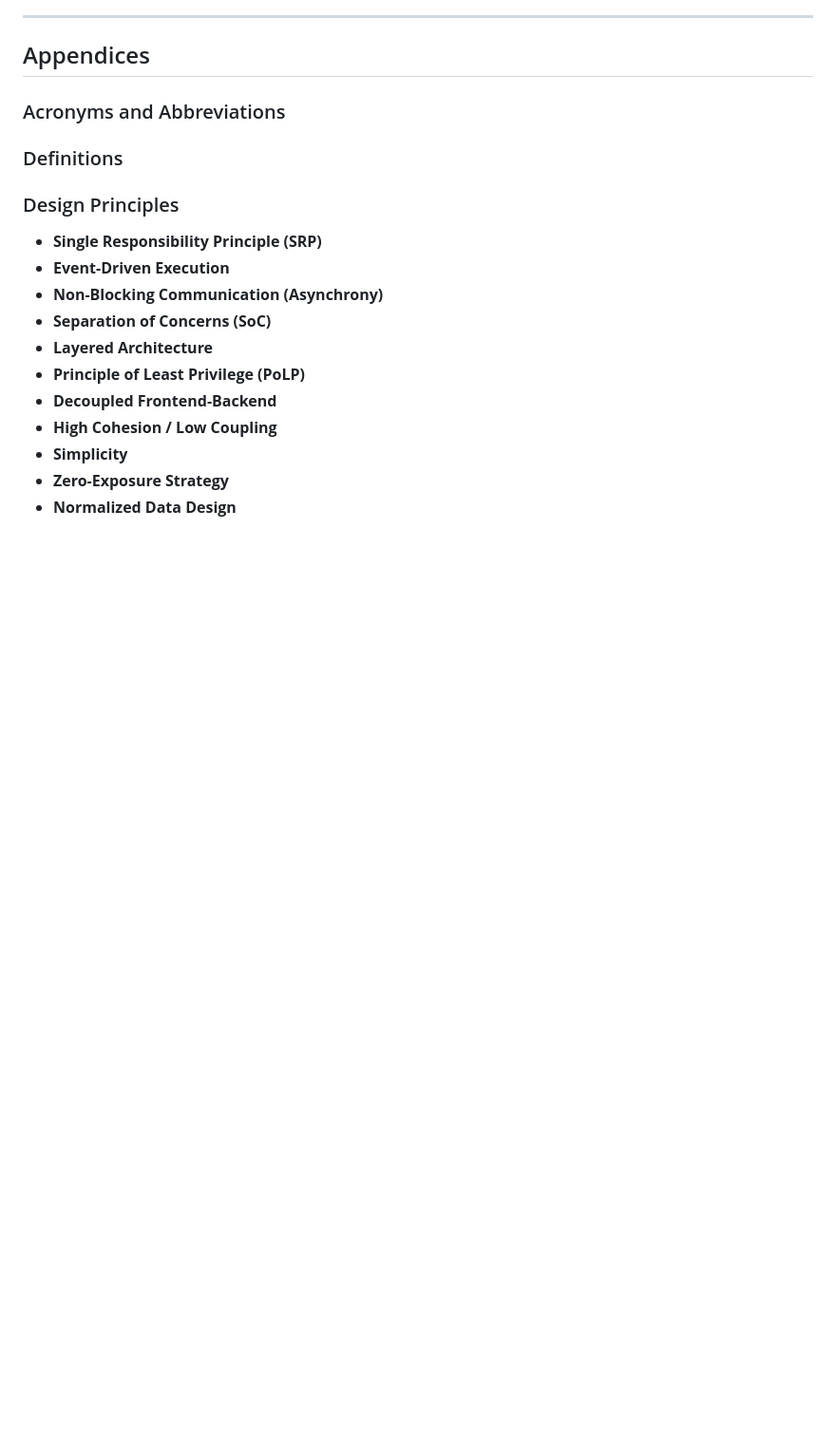
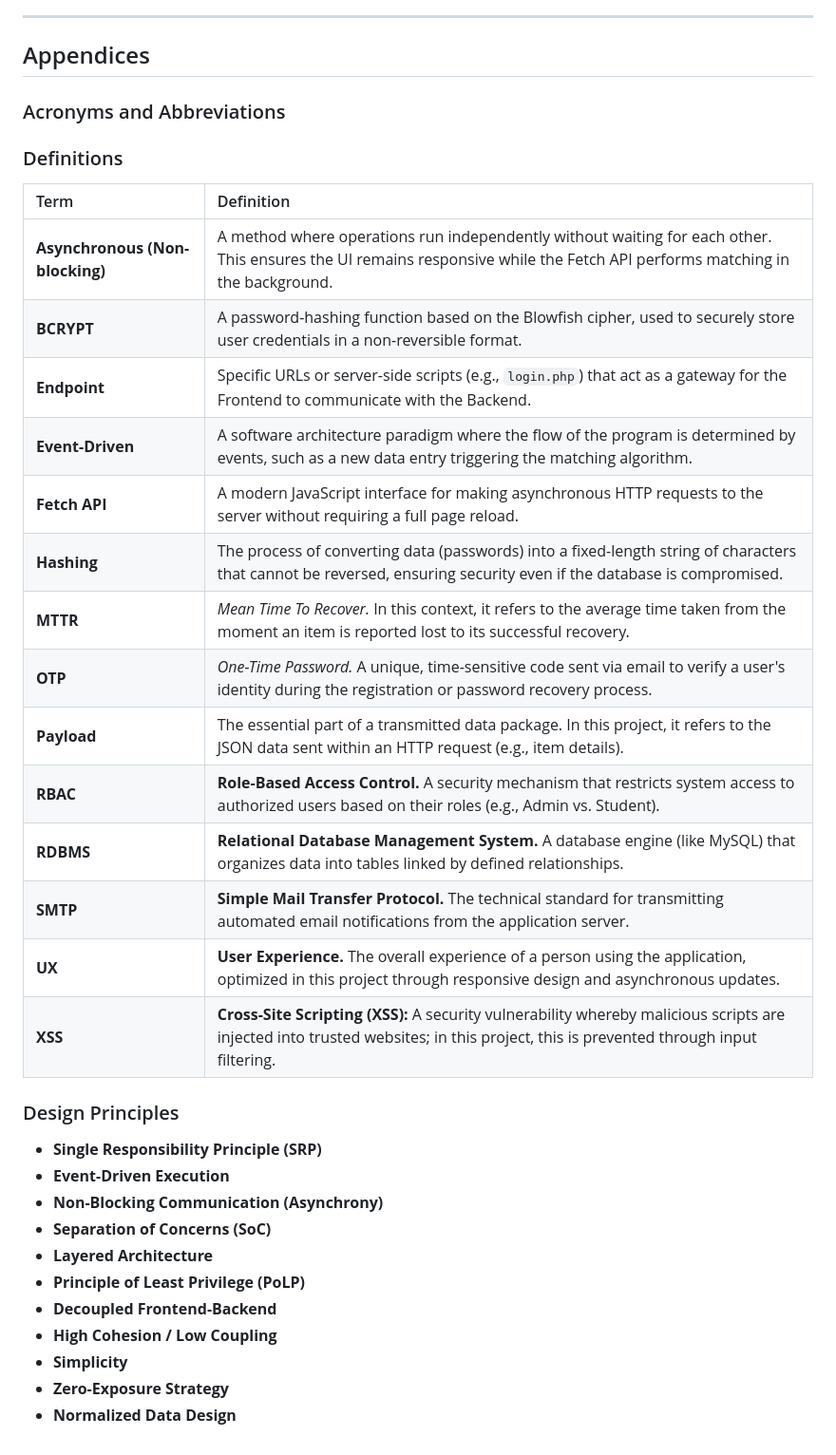
Before and after one commit to aydin-turan-ozbay/Lost-and-Found-Information-System, a Markdown page: ARCHITECTURE.md, the part around the change. Shown at 95% size. GitHub-like rendering; blank space fills up the shorter version.

Commit message:
Update ARCHITECTURE.md
Add Appendices in ARCHITECTURE.MD
(Acronyms and Abbreviations,
Definitions)

```diff
--- a/ARCHITECTURE.md
+++ b/ARCHITECTURE.md
@@ -175,9 +175,24 @@ Through the use of GitHub:
 
 ### Acronyms and Abbreviations
 
-
 ### Definitions
 
+| Term | Definition |
+| :--- | :--- |
+| **Asynchronous (Non-blocking)** | A method where operations run independently without waiting for each other. This ensures the UI remains responsive while the Fetch API performs matching in the background. |
+| **BCRYPT** | A password-hashing function based on the Blowfish cipher, used to securely store user credentials in a non-reversible format. |
+| **Endpoint** | Specific URLs or server-side scripts (e.g., `login.php`) that act as a gateway for the Frontend to communicate with the Backend. |
+| **Event-Driven** | A software architecture paradigm where the flow of the program is determined by events, such as a new data entry triggering the matching algorithm. |
+| **Fetch API** | A modern JavaScript interface for making asynchronous HTTP requests to the server without requiring a full page reload. |
+| **Hashing** | The process of converting data (passwords) into a fixed-length string of characters that cannot be reversed, ensuring security even if the database is compromised. |
+| **MTTR** | *Mean Time To Recover.* In this context, it refers to the average time taken from the moment an item is reported lost to its successful recovery. |
+| **OTP** | *One-Time Password.* A unique, time-sensitive code sent via email to verify a user's identity during the registration or password recovery process. |
+| **Payload** | The essential part of a transmitted data package. In this project, it refers to the JSON data sent within an HTTP request (e.g., item details). |
+| **RBAC** | **Role-Based Access Control.** A security mechanism that restricts system access to authorized users based on their roles (e.g., Admin vs. Student). |
+| **RDBMS** | **Relational Database Management System.** A database engine (like MySQL) that organizes data into tables linked by defined relationships. |
+| **SMTP** | **Simple Mail Transfer Protocol.** The technical standard for transmitting automated email notifications from the application server. |
+| **UX** | **User Experience.** The overall experience of a person using the application, optimized in this project through responsive design and asynchronous updates. |
+| **XSS** | **Cross-Site Scripting (XSS):** A security vulnerability whereby malicious scripts are injected into trusted websites; in this project, this is prevented through input filtering. |
 
 ### Design Principles
 
```
